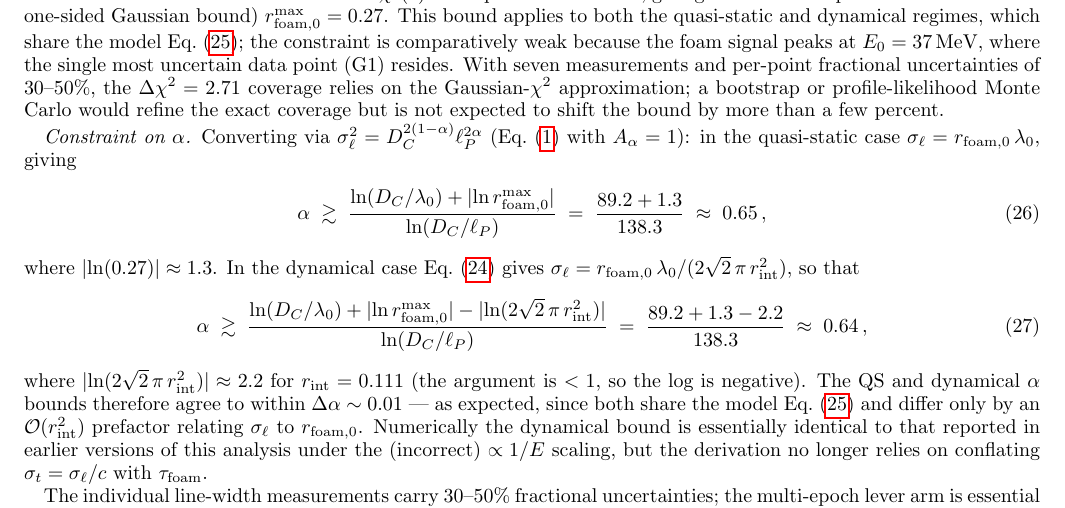
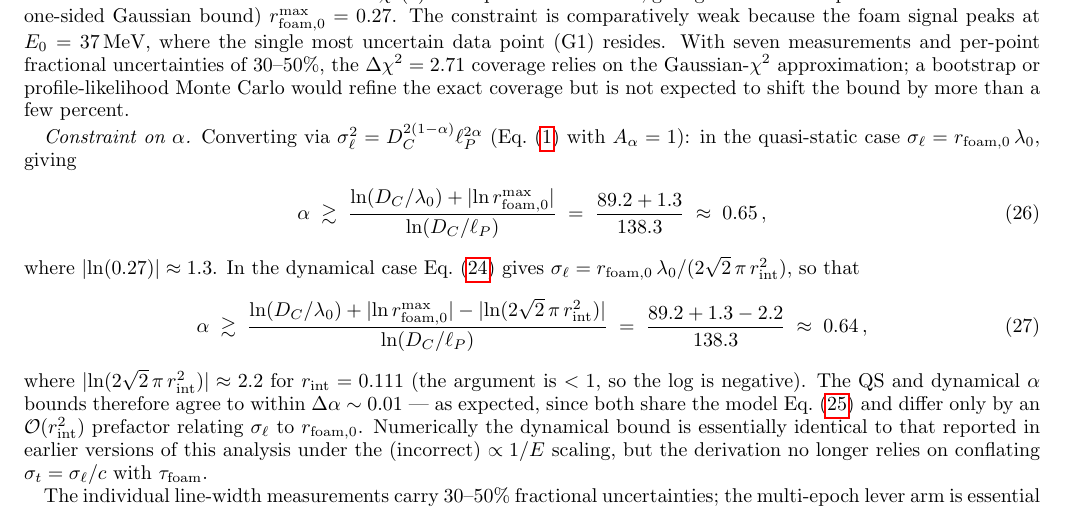
Before and after one commit to AlexGKim/foam, a LaTeX paper (docs/g1.tex): part of page 8 of 15, cut so that both start at the same text. Compiled offline with pdfLaTeX.

Commit message:
§V.A: remove redundant QS/DYN shared-model sentence after r_foam,0^max
Co-Authored-By: Claude Sonnet 4.6 <noreply@anthropic.com>

```diff
--- a/docs/g1.tex
+++ b/docs/g1.tex
@@ -753,9 +753,7 @@ theorem: the best fit lies on the boundary $r_{\rm foam,0}=0$, so the
 LRT statistic is a 50:50 mixture of $\chi^2(1)$ and a point mass at
 zero, giving the same 95th percentile as a standard one-sided Gaussian
 bound)
-$r_{\rm foam,0}^{\rm max} = 0.27$.  This bound applies to both the
-quasi-static and dynamical regimes, which share the model
-Eq.~\eqref{eq:robs_model}; the constraint is comparatively weak
+$r_{\rm foam,0}^{\rm max} = 0.27$.  The constraint is comparatively weak
 because the foam signal peaks at $E_0 = 37$\,MeV, where the single
 most uncertain data point (G1) resides.  With seven measurements and
 per-point fractional uncertainties of $30$--$50\%$, the
```
